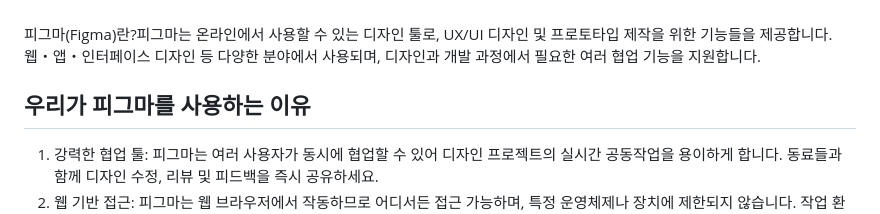
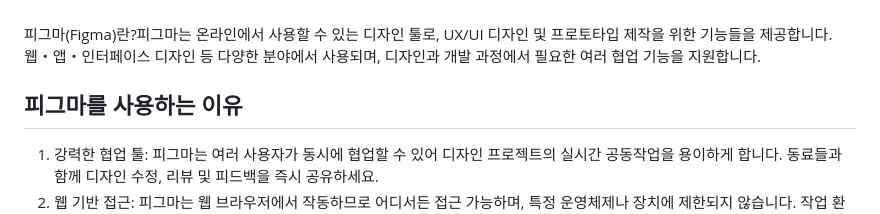
Before and after one commit to baesub/Tue_Report, a Markdown page: 0912/README.md, the part around one of its changes. Drawn GitHub-style.

```diff
--- a/0912/README.md
+++ b/0912/README.md
@@ -7,7 +7,7 @@ Figma를 처음 사용하는 김에 알아가보려는 목적으로 Figma를 소
 피그마(Figma)란?피그마는 온라인에서 사용할 수 있는 디자인 툴로, UX/UI 디자인 및 프로토타입 제작을 위한 기능들을 제공합니다. 웹・앱・인터페이스 디자인 등 다양한 분야에서 사용되며, 디자인과 개발 과정에서 필요한 여러 협업 기능을 지원합니다.
 <br>
 
-## 우리가 피그마를 사용하는 이유
+## 피그마를 사용하는 이유
 1. 강력한 협업 툴: 피그마는 여러 사용자가 동시에 협업할 수 있어 디자인 프로젝트의 실시간 공동작업을 용이하게 합니다. 동료들과 함께 디자인 수정, 리뷰 및 피드백을 즉시 공유하세요.
 2. 웹 기반 접근: 피그마는 웹 브라우저에서 작동하므로 어디서든 접근 가능하며, 특정 운영체제나 장치에 제한되지 않습니다. 작업 환경을 자유롭게 선택하세요.
 3. 프로토타이핑 및 인터랙션 디자인: 피그마는 프로토타이핑과 인터랙션 디자인을 위한 강력한 도구를 제공합니다. 디자이너들은 사용자 경험을 시뮬레이션하고 테스트하는 데 이상적인 환경을 제공합니다.
```
Also changed, not shown: other parts of 0912/README.md (+0 -1 lines).
